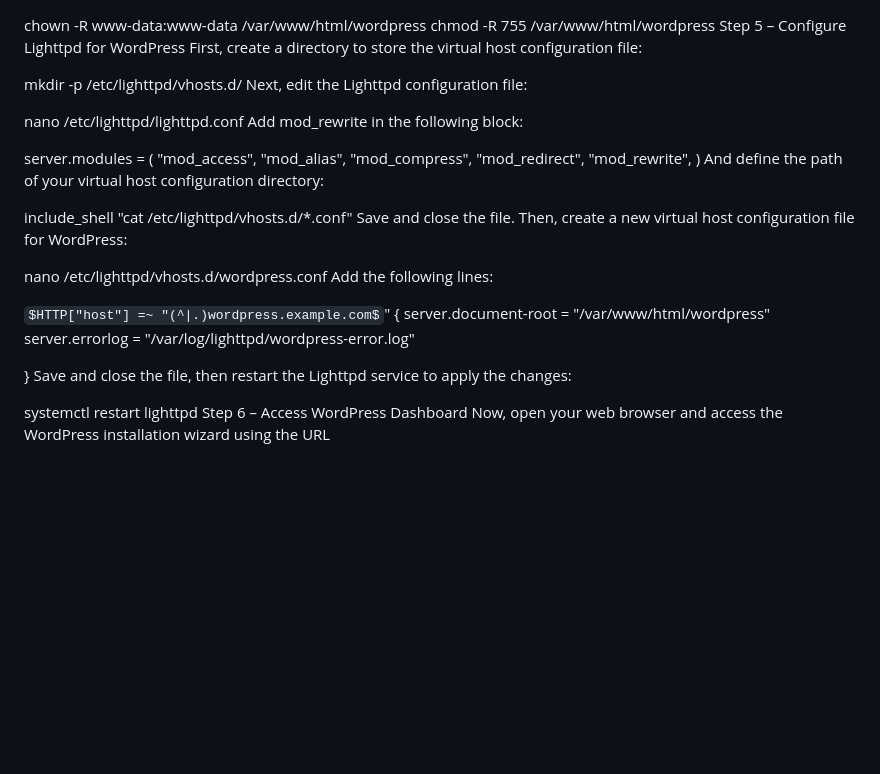
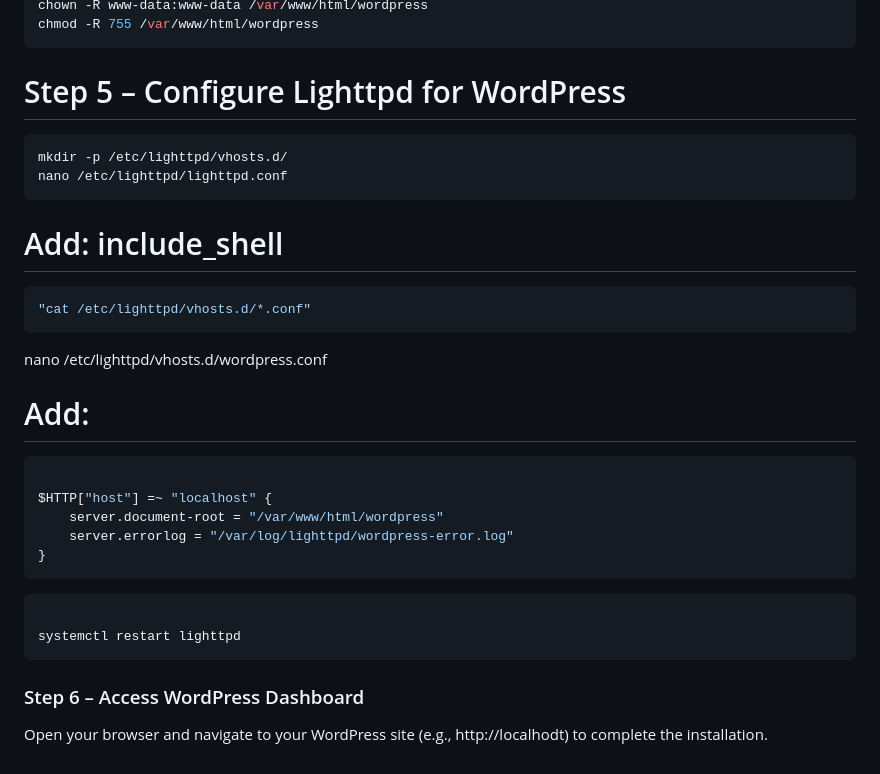
Before and after one commit to Smethodique/42-1337-projects, a Markdown page: Born2BeRoot/README.md, the part around the change printed below. GitHub-like rendering; some formulas as TeX source; blank space fills up the shorter version.

````diff
--- a/Born2BeRoot/README.md
+++ b/Born2BeRoot/README.md
@@ -201,36 +160,27 @@ Save and close the file, then set proper permissions and ownership with the foll
 chown -R www-data:www-data /var/www/html/wordpress
 chmod -R 755 /var/www/html/wordpress
-Step 5 – Configure Lighttpd for WordPress
-First, create a directory to store the virtual host configuration file:
+```
+# Step 5 – Configure Lighttpd for WordPress
+```bash
+mkdir -p /etc/lighttpd/vhosts.d/
+nano /etc/lighttpd/lighttpd.conf
+```
+# Add: include_shell
+```bash
+"cat /etc/lighttpd/vhosts.d/*.conf"
+```
+nano /etc/lighttpd/vhosts.d/wordpress.conf
+# Add:
+```bash
 
-mkdir -p /etc/lighttpd/vhosts.d/
-Next, edit the Lighttpd configuration file:
-
-nano /etc/lighttpd/lighttpd.conf
-Add mod_rewrite in the following block:
-
-server.modules = (
-        "mod_access",
-        "mod_alias",
-        "mod_compress",
-        "mod_redirect",
-        "mod_rewrite",
-)
-And define the path of your virtual host configuration directory:
-
-include_shell "cat /etc/lighttpd/vhosts.d/*.conf"
-Save and close the file. Then, create a new virtual host configuration file for WordPress:
-
-nano /etc/lighttpd/vhosts.d/wordpress.conf
-Add the following lines:
-
-$HTTP["host"] =~ "(^|.)wordpress.example.com$" {
-server.document-root = "/var/www/html/wordpress"
-server.errorlog = "/var/log/lighttpd/wordpress-error.log"
-
+$HTTP["host"] =~ "localhost" {
+    server.document-root = "/var/www/html/wordpress"
+    server.errorlog = "/var/log/lighttpd/wordpress-error.log"
 }
-Save and close the file, then restart the Lighttpd service to apply the changes:
+```
+```bash
 
 systemctl restart lighttpd
-Step 6 – Access WordPress Dashboard
-Now, open your web browser and access the WordPress installation wizard using the URL
+```
+### Step 6 – Access WordPress Dashboard
+Open your browser and navigate to your WordPress site (e.g., http://localhodt) to complete the installation.
````
Also changed, not shown: other parts of Born2BeRoot/README.md (+25 -66 lines).
